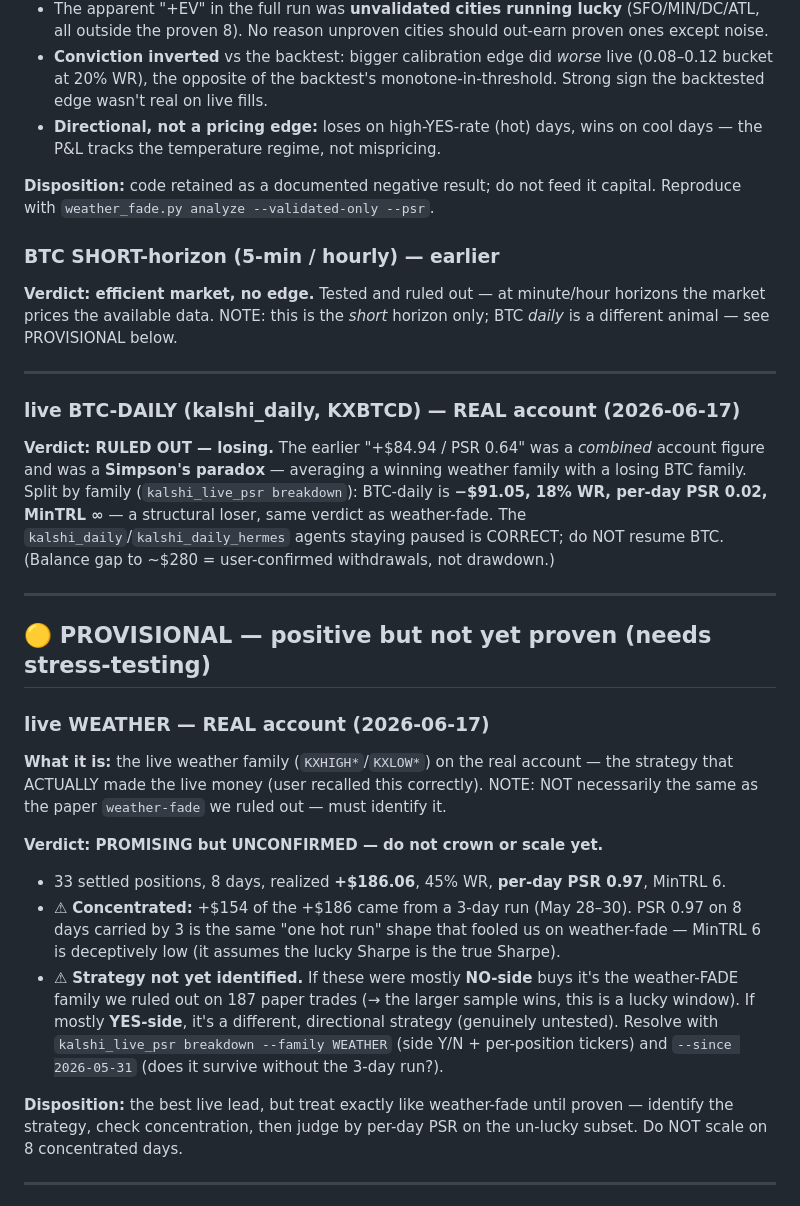
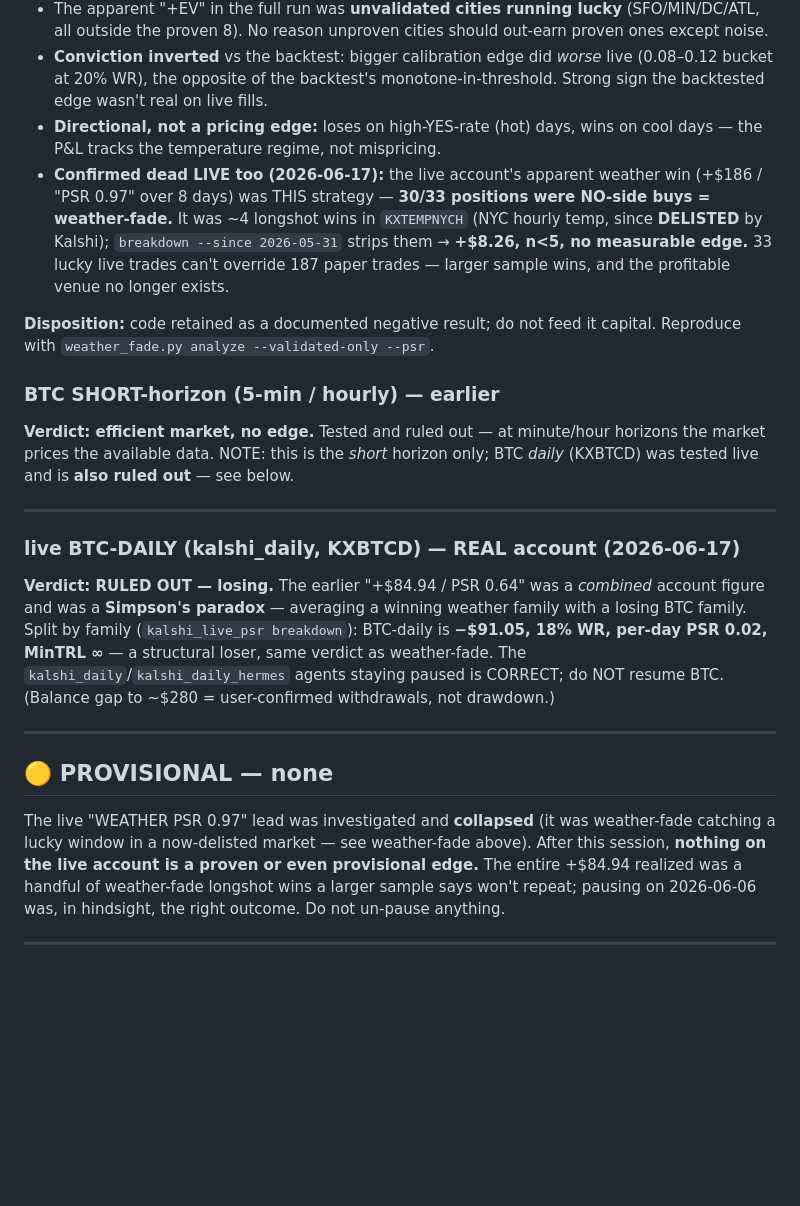
Before and after one commit to gchipllc-del/polybot, a Markdown page: docs/FINDINGS.md, the part around the change. GitHub-like rendering; blank space fills up the shorter version.

Commit message:
FINDINGS: finalize verdict — live weather edge collapsed, nothing proven
The live 'WEATHER PSR 0.97' lead was confirmed to BE weather-fade (30/33 NO-side)
catching a lucky 33-trade window: ~4 longshot wins in KXTEMPNYCH (now delisted),
which strip to +$8.26/n<5 once the late-May run is dropped. Folded that into the
weather-fade entry (now: dead in paper AND live), fixed the BTC-short pointer, and
replaced the PROVISIONAL section with 'none'. Bottom line recorded: nothing on the
account is a proven/provisional edge; the +$84.94 was non-repeatable longshot luck;
keep everything paused. The PSR + family-breakdown tooling did its job -- it stopped
a +$84.94 P&L mirage from being mistaken for an edge.

https://claude.ai/code/session_01CSz6QzS6V3xUJdj4yhTBW1

```diff
--- a/docs/FINDINGS.md
+++ b/docs/FINDINGS.md
@@ -27,6 +27,7 @@ settle. Validated in backtest (`becker_edge.py`): 13 months, 8 cities, OOS
 - The apparent "+EV" in the full run was **unvalidated cities running lucky** (SFO/MIN/DC/ATL, all outside the proven 8). No reason unproven cities should out-earn proven ones except noise.
 - **Conviction inverted** vs the backtest: bigger calibration edge did *worse* live (0.08–0.12 bucket at 20% WR), the opposite of the backtest's monotone-in-threshold. Strong sign the backtested edge wasn't real on live fills.
 - **Directional, not a pricing edge:** loses on high-YES-rate (hot) days, wins on cool days — the P&L tracks the temperature regime, not mispricing.
+- **Confirmed dead LIVE too (2026-06-17):** the live account's apparent weather win (+$186 / "PSR 0.97" over 8 days) was THIS strategy — **30/33 positions were NO-side buys = weather-fade.** It was ~4 longshot wins in `KXTEMPNYCH` (NYC hourly temp, since **DELISTED** by Kalshi); `breakdown --since 2026-05-31` strips them → **+$8.26, n<5, no measurable edge.** 33 lucky live trades can't override 187 paper trades — larger sample wins, and the profitable venue no longer exists.
 
 **Disposition:** code retained as a documented negative result; do not feed it
 capital. Reproduce with `weather_fade.py analyze --validated-only --psr`.
@@ -34,7 +35,7 @@ capital. Reproduce with `weather_fade.py analyze --validated-only --psr`.
 ### BTC SHORT-horizon (5-min / hourly) — earlier
 **Verdict: efficient market, no edge.** Tested and ruled out — at minute/hour
 horizons the market prices the available data. NOTE: this is the *short* horizon
-only; BTC *daily* is a different animal — see PROVISIONAL below.
+only; BTC *daily* (KXBTCD) was tested live and is **also ruled out** — see below.
 
 ---
 
@@ -48,28 +49,14 @@ do NOT resume BTC. (Balance gap to ~$280 = user-confirmed withdrawals, not drawd
 
 ---
 
-## 🟡 PROVISIONAL — positive but not yet proven (needs stress-testing)
+## 🟡 PROVISIONAL — none
 
-### live WEATHER — REAL account (2026-06-17)
-**What it is:** the live weather family (`KXHIGH*`/`KXLOW*`) on the real account — the
-strategy that ACTUALLY made the live money (user recalled this correctly). NOTE: NOT
-necessarily the same as the paper `weather-fade` we ruled out — must identify it.
-
-**Verdict: PROMISING but UNCONFIRMED — do not crown or scale yet.**
-- 33 settled positions, 8 days, realized **+$186.06**, 45% WR, **per-day PSR 0.97**, MinTRL 6.
-- ⚠ **Concentrated:** +$154 of the +$186 came from a 3-day run (May 28–30). PSR 0.97 on
-  8 days carried by 3 is the same "one hot run" shape that fooled us on weather-fade —
-  MinTRL 6 is deceptively low (it assumes the lucky Sharpe is the true Sharpe).
-- ⚠ **Strategy not yet identified.** If these were mostly **NO-side** buys it's the
-  weather-FADE family we ruled out on 187 paper trades (→ the larger sample wins, this
-  is a lucky window). If mostly **YES-side**, it's a different, directional strategy
-  (genuinely untested). Resolve with `kalshi_live_psr breakdown --family WEATHER`
-  (side Y/N + per-position tickers) and `--since 2026-05-31` (does it survive without
-  the 3-day run?).
-
-**Disposition:** the best live lead, but treat exactly like weather-fade until proven —
-identify the strategy, check concentration, then judge by per-day PSR on the un-lucky
-subset. Do NOT scale on 8 concentrated days.
+The live "WEATHER PSR 0.97" lead was investigated and **collapsed** (it was
+weather-fade catching a lucky window in a now-delisted market — see weather-fade
+above). After this session, **nothing on the live account is a proven or even
+provisional edge.** The entire +$84.94 realized was a handful of weather-fade
+longshot wins a larger sample says won't repeat; pausing on 2026-06-06 was, in
+hindsight, the right outcome. Do not un-pause anything.
 
 ---
 
```
